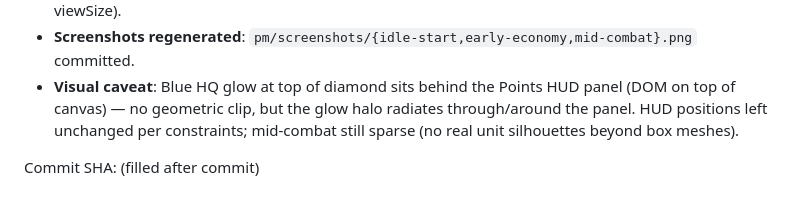
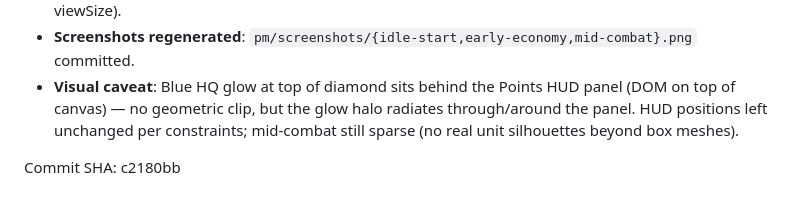
Before and after one commit to Jaxsbr/vylux, a Markdown page: pm/active-task.md, the part around the change. GitHub-like rendering.

Commit message:
visual-tune-pass-1: update handoff SHA

```diff
--- a/pm/active-task.md
+++ b/pm/active-task.md
@@ -68,4 +68,4 @@ No new meshes. No new modules. No new tasks — just tuning.
 - **Screenshots regenerated**: `pm/screenshots/{idle-start,early-economy,mid-combat}.png` committed.
 - **Visual caveat**: Blue HQ glow at top of diamond sits behind the Points HUD panel (DOM on top of canvas) — no geometric clip, but the glow halo radiates through/around the panel. HUD positions left unchanged per constraints; mid-combat still sparse (no real unit silhouettes beyond box meshes).
 
-Commit SHA: (filled after commit)
+Commit SHA: c2180bb
```
